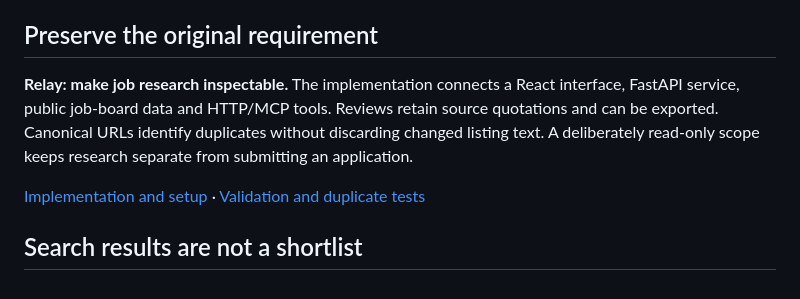
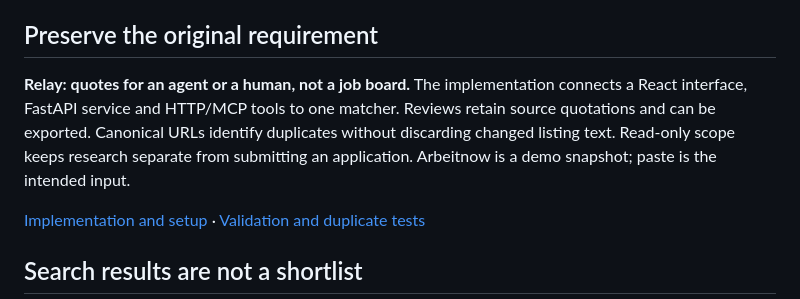
Before and after one commit to coder058/coder058, a Markdown page: ENGINEERING.md, the part around the change. GitHub-like rendering.

```diff
--- a/ENGINEERING.md
+++ b/ENGINEERING.md
@@ -18,11 +18,10 @@ that database.
 
 ## Preserve the original requirement
 
-**Relay: make job research inspectable.** The implementation connects a React
-interface, FastAPI service, public job-board data and HTTP/MCP tools. Reviews
+**Relay: quotes for an agent or a human, not a job board.** The implementation connects a React
+interface, FastAPI service and HTTP/MCP tools to one matcher. Reviews
 retain source quotations and can be exported. Canonical URLs identify duplicates
-without discarding changed listing text. A deliberately read-only scope keeps
-research separate from submitting an application.
+without discarding changed listing text. Read-only scope keeps research separate from submitting an application. Arbeitnow is a demo snapshot; paste is the intended input.
 
 [Implementation and setup](https://github.com/coder058/relay) ·
 [Validation and duplicate tests](https://github.com/coder058/relay/blob/main/backend/tests/test_job_evidence.py)
```
Also changed, not shown: README.md (+3 -3 lines).
